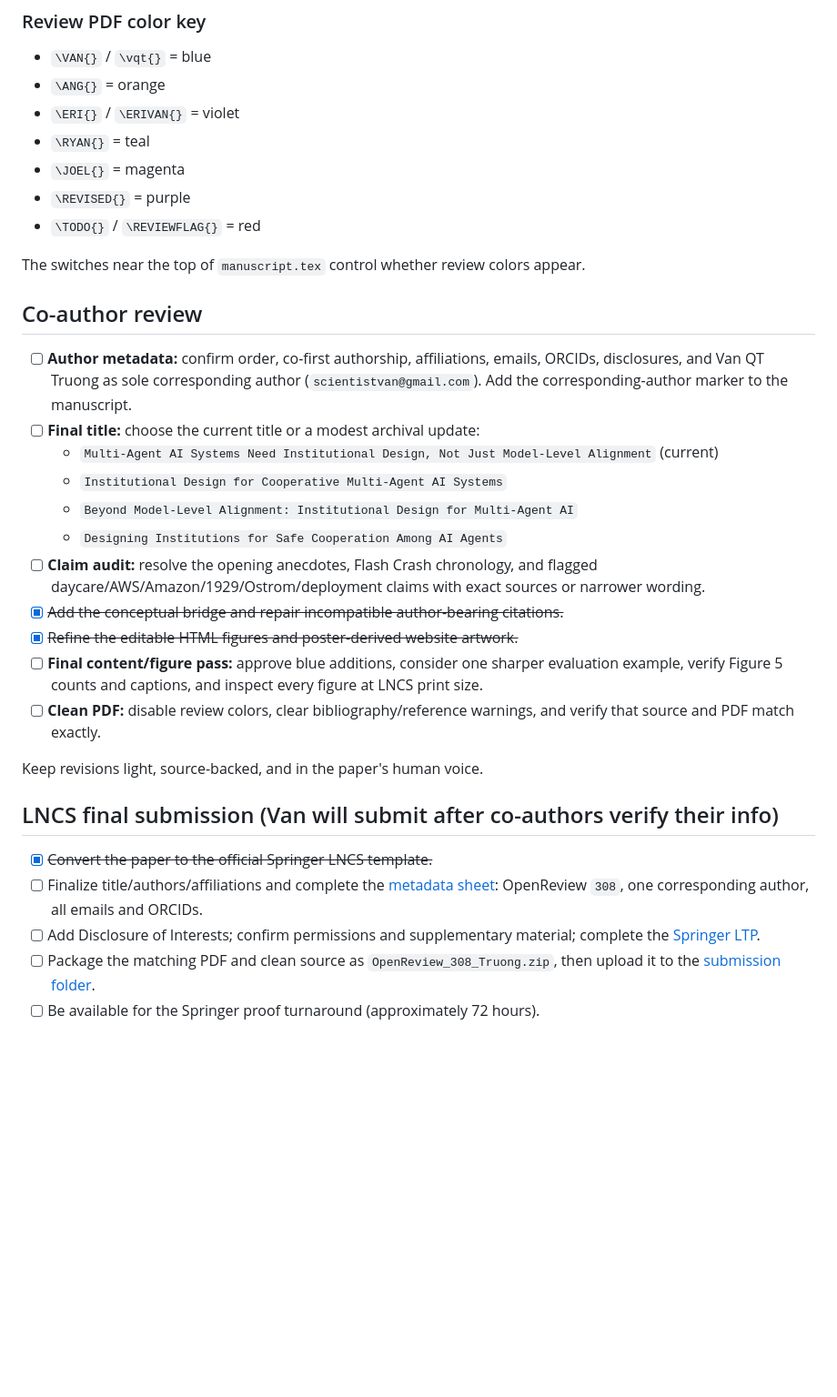
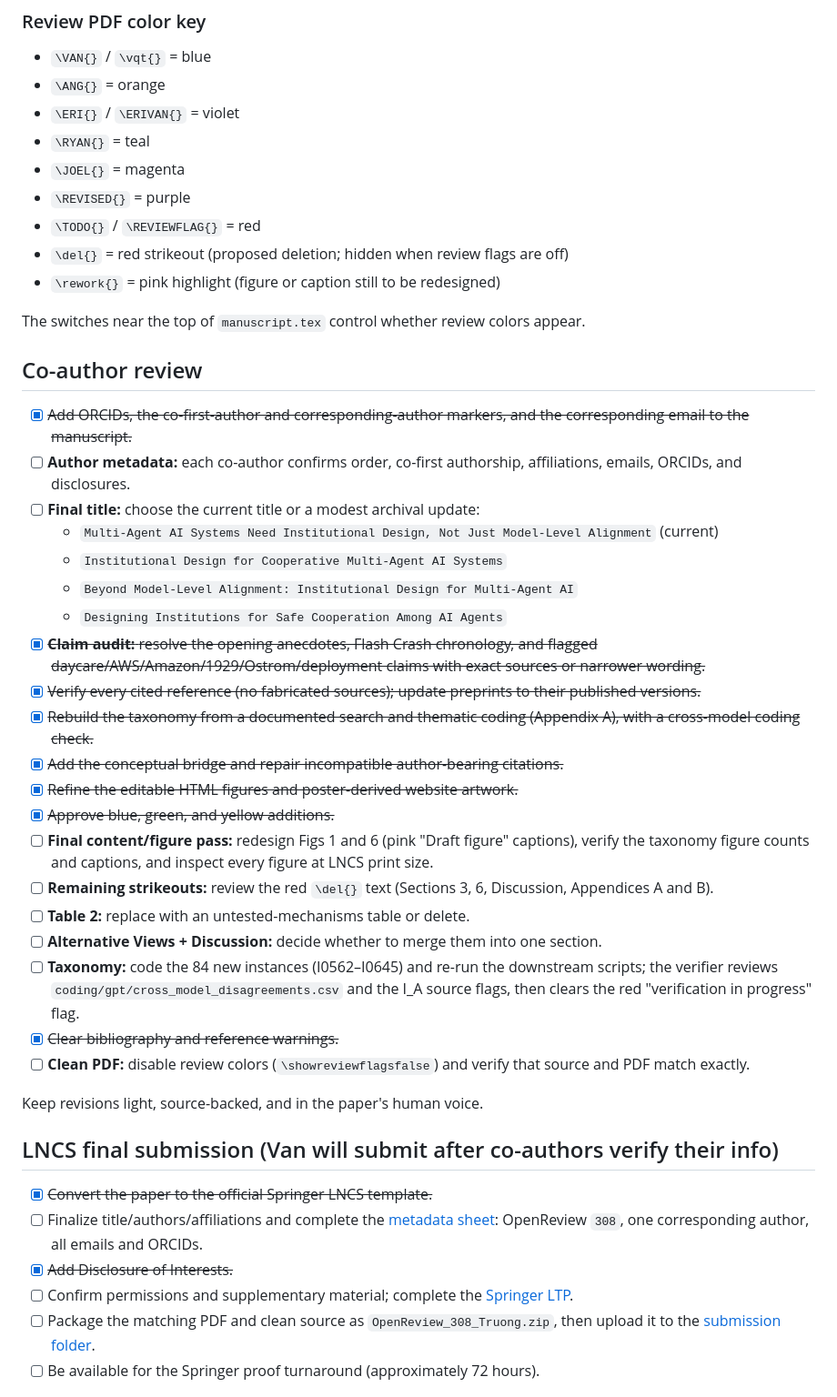
Before and after one commit to van-truong/institutional-design-for-ai-agents, a Markdown page: README.md, the part around the change. Shown at 91% size. Drawn GitHub-style; blank space fills up the shorter version.

Commit message:
README: update revision checklist

```diff
--- a/README.md
+++ b/README.md
@@ -27,22 +27,33 @@ The review PDF shows flagged claims in red. The switches near the top of `manusc
 - `\JOEL{}` = magenta
 - `\REVISED{}` = purple
 - `\TODO{}` / `\REVIEWFLAG{}` = red
+- `\del{}` = red strikeout (proposed deletion; hidden when review flags are off)
+- `\rework{}` = pink highlight (figure or caption still to be redesigned)
 
 The switches near the top of `manuscript.tex` control whether review colors appear.
 
 ## Co-author review
 
-- [ ] **Author metadata:** confirm order, co-first authorship, affiliations, emails, ORCIDs, disclosures, and Van QT Truong as sole corresponding author (`scientistvan@gmail.com`). Add the corresponding-author marker to the manuscript.
+- [x] ~~Add ORCIDs, the co-first-author and corresponding-author markers, and the corresponding email to the manuscript.~~
+- [ ] **Author metadata:** each co-author confirms order, co-first authorship, affiliations, emails, ORCIDs, and disclosures.
 - [ ] **Final title:** choose the current title or a modest archival update:
   - `Multi-Agent AI Systems Need Institutional Design, Not Just Model-Level Alignment` (current)
   - `Institutional Design for Cooperative Multi-Agent AI Systems`
   - `Beyond Model-Level Alignment: Institutional Design for Multi-Agent AI`
   - `Designing Institutions for Safe Cooperation Among AI Agents`
-- [ ] **Claim audit:** resolve the opening anecdotes, Flash Crash chronology, and flagged daycare/AWS/Amazon/1929/Ostrom/deployment claims with exact sources or narrower wording.
+- [x] ~~**Claim audit:** resolve the opening anecdotes, Flash Crash chronology, and flagged daycare/AWS/Amazon/1929/Ostrom/deployment claims with exact sources or narrower wording.~~
+- [x] ~~Verify every cited reference (no fabricated sources); update preprints to their published versions.~~
+- [x] ~~Rebuild the taxonomy from a documented search and thematic coding (Appendix A), with a cross-model coding check.~~
 - [x] ~~Add the conceptual bridge and repair incompatible author-bearing citations.~~
 - [x] ~~Refine the editable HTML figures and poster-derived website artwork.~~
-- [ ] **Final content/figure pass:** approve blue additions, consider one sharper evaluation example, verify Figure 5 counts and captions, and inspect every figure at LNCS print size.
-- [ ] **Clean PDF:** disable review colors, clear bibliography/reference warnings, and verify that source and PDF match exactly.
+- [x] ~~Approve blue, green, and yellow additions.~~
+- [ ] **Final content/figure pass:** redesign Figs 1 and 6 (pink "Draft figure" captions), verify the taxonomy figure counts and captions, and inspect every figure at LNCS print size.
+- [ ] **Remaining strikeouts:** review the red `\del{}` text (Sections 3, 6, Discussion, Appendices A and B).
+- [ ] **Table 2:** replace with an untested-mechanisms table or delete.
+- [ ] **Alternative Views + Discussion:** decide whether to merge them into one section.
+- [ ] **Taxonomy:** code the 84 new instances (I0562–I0645) and re-run the downstream scripts; the verifier reviews `coding/gpt/cross_model_disagreements.csv` and the I_A source flags, then clears the red "verification in progress" flag.
+- [x] ~~Clear bibliography and reference warnings.~~
+- [ ] **Clean PDF:** disable review colors (`\showreviewflagsfalse`) and verify that source and PDF match exactly.
 
 Keep revisions light, source-backed, and in the paper's human voice.
 
@@ -50,7 +61,8 @@ Keep revisions light, source-backed, and in the paper's human voice.
 
 - [x] ~~Convert the paper to the official Springer LNCS template.~~
 - [ ] Finalize title/authors/affiliations and complete the [metadata sheet](https://docs.google.com/spreadsheets/d/1Y90xfC0UPxPT60WwL3coFsegIEaLlC78iyCaVnYzb9I/edit?usp=sharing): OpenReview `308`, one corresponding author, all emails and ORCIDs.
-- [ ] Add Disclosure of Interests; confirm permissions and supplementary material; complete the [Springer LTP](https://docs.google.com/document/d/1JD0O4ZdV08ZwD7Os7CmzxDF3gm_FQFae/edit?usp=sharing).
+- [x] ~~Add Disclosure of Interests.~~
+- [ ] Confirm permissions and supplementary material; complete the [Springer LTP](https://docs.google.com/document/d/1JD0O4ZdV08ZwD7Os7CmzxDF3gm_FQFae/edit?usp=sharing).
 - [ ] Package the matching PDF and clean source as `OpenReview_308_Truong.zip`, then upload it to the [submission folder](https://drive.google.com/drive/folders/1Pt1cvqcWZGlNgVKuyEwlLPJ_Hm3sA_oI?usp=sharing).
 - [ ] Be available for the Springer proof turnaround (approximately 72 hours).
 
```
